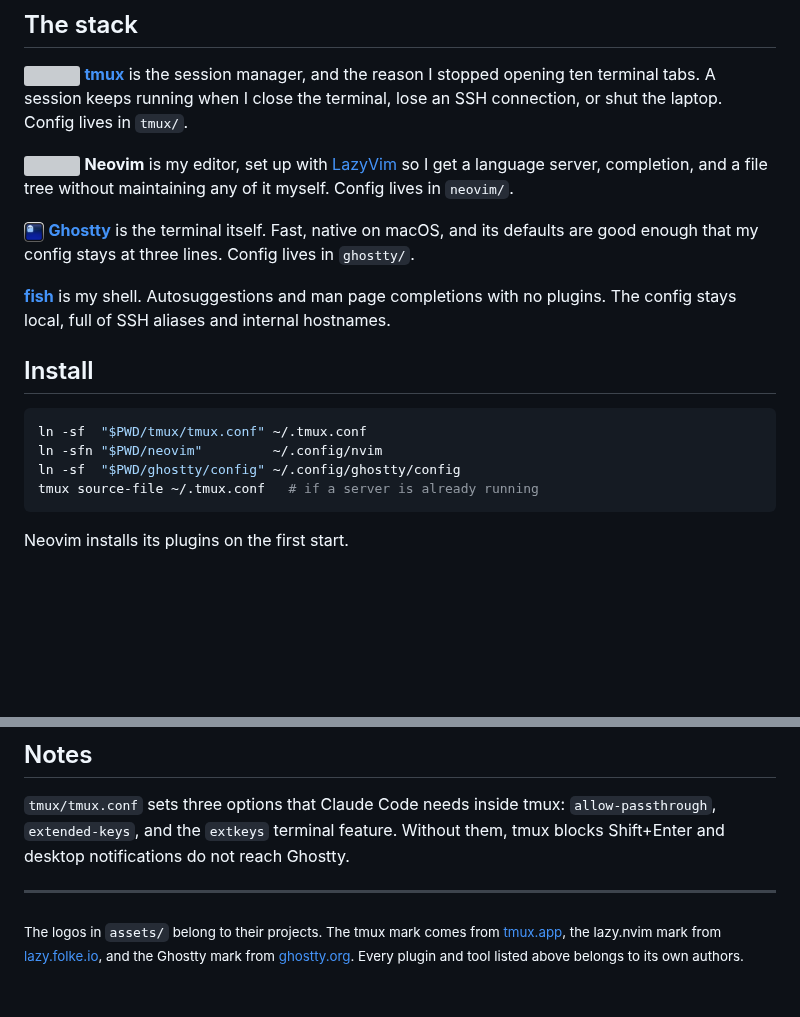
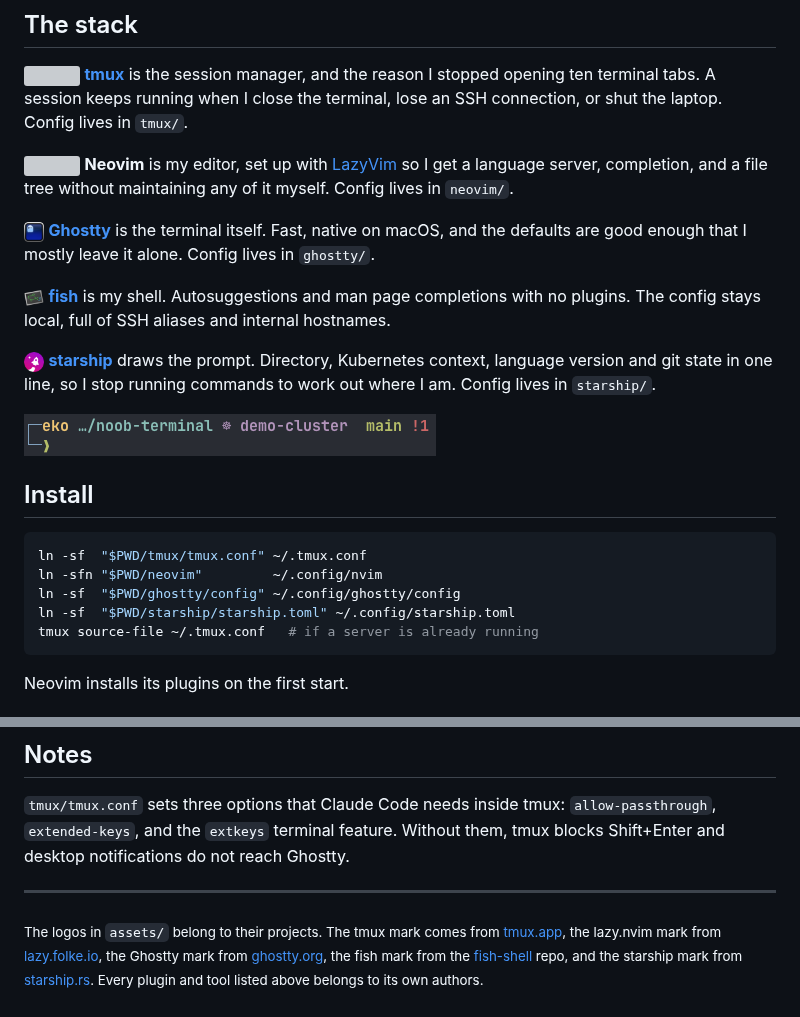
Before and after one commit to ebudist/noob-terminal, a Markdown page: README.md, 2 parts joined by grey strips. GitHub-like rendering; pictures changed too: assets/fish.png (added), assets/starship-prompt.png (added), assets/starship.png (added); blank space fills up the shorter version; grey boxes are pictures that could not be loaded.

Commit message:
feat: add starship config

````diff
--- a/README.md
+++ b/README.md
@@ -21,12 +21,19 @@ get a language server, completion, and a file tree without maintaining any of
 it myself. Config lives in `neovim/`.
 
 <img src="assets/ghostty.png" height="20" align="top" alt=""> **[Ghostty](https://ghostty.org/)**
-is the terminal itself. Fast, native on macOS, and its defaults are good
-enough that my config stays at three lines. Config lives in `ghostty/`.
+is the terminal itself. Fast, native on macOS, and the defaults are good
+enough that I mostly leave it alone. Config lives in `ghostty/`.
 
-**[fish](https://fishshell.com/)**
+<img src="assets/fish.png" height="20" align="top" alt=""> **[fish](https://fishshell.com/)**
 is my shell. Autosuggestions and man page completions with no plugins. The
 config stays local, full of SSH aliases and internal hostnames.
+
+<img src="assets/starship.png" height="20" align="top" alt=""> **[starship](https://starship.rs/)**
+draws the prompt. Directory, Kubernetes context, language version and git
+state in one line, so I stop running commands to work out where I am. Config
+lives in `starship/`.
+
+<img src="assets/starship-prompt.png" width="412" alt="A prompt showing the user, the directory, a Kubernetes context, the git branch and one modified file">
 
 ## Install
 
@@ -34,6 +41,7 @@ config stays local, full of SSH aliases and internal hostnames.
 ln -sf  "$PWD/tmux/tmux.conf" ~/.tmux.conf
 ln -sfn "$PWD/neovim"         ~/.config/nvim
 ln -sf  "$PWD/ghostty/config" ~/.config/ghostty/config
+ln -sf  "$PWD/starship/starship.toml" ~/.config/starship.toml
 tmux source-file ~/.tmux.conf   # if a server is already running
 ```
 
@@ -166,6 +174,8 @@ Ghostty.
 
 <sub>The logos in `assets/` belong to their projects. The tmux mark comes
 from <a href="https://tmux.app/">tmux.app</a>, the lazy.nvim mark from
-<a href="https://lazy.folke.io/">lazy.folke.io</a>, and the Ghostty mark from
-<a href="https://ghostty.org/">ghostty.org</a>. Every plugin and tool listed
-above belongs to its own authors.</sub>
+<a href="https://lazy.folke.io/">lazy.folke.io</a>, the Ghostty mark from
+<a href="https://ghostty.org/">ghostty.org</a>, the fish mark from the
+<a href="https://github.com/fish-shell/fish-shell">fish-shell</a> repo, and
+the starship mark from <a href="https://starship.rs/">starship.rs</a>. Every
+plugin and tool listed above belongs to its own authors.</sub>
````
Also changed, not shown: 2 other files.
